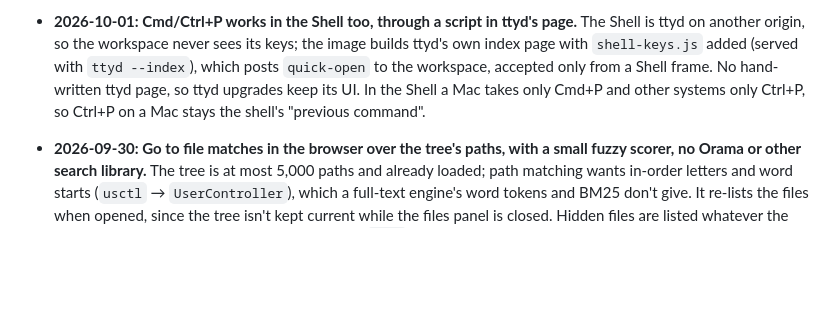
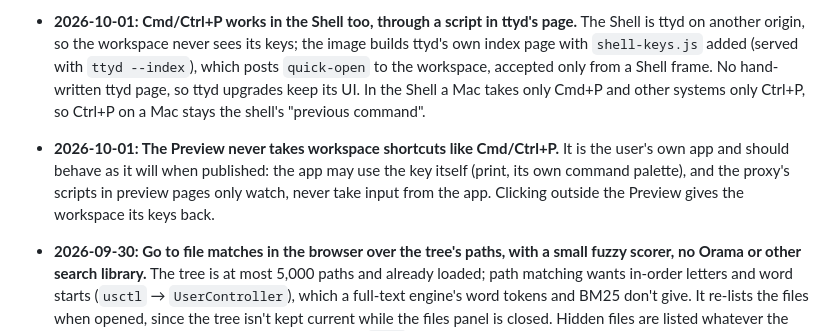
Before and after one commit to onedrop-io/onedrop, a Markdown page: REQ.md, the part around the change. Rendered like a GitHub page; blank space fills up the shorter version.

Commit message:
Record why the Preview doesn't take Cmd/Ctrl+P
Co-Authored-By: Claude Opus 5.5 (1M context) <noreply@anthropic.com>

```diff
--- a/REQ.md
+++ b/REQ.md
@@ -166,6 +166,7 @@ Chat on the left, live preview on the right; resizable panels; files, shell and
 - **2026-09-30: A "Search files" box is always at the top of the files panel (in place of the "Files" title), filtering the tree by name in the browser;** a folder's "Search this folder" scopes the same box to that folder. No content search, because the tree already holds every path and a grep would be a new call into the sandbox.
 - **2026-09-30: "Go to file" is Cmd/Ctrl+P, not Cmd+T,** because browsers never let a page take Cmd+T (new tab); Cmd+P (print) can be overridden and is what VS Code uses. It listens in the capture phase so it works inside the editor.
 - **2026-10-01: Cmd/Ctrl+P works in the Shell too, through a script in ttyd's page.** The Shell is ttyd on another origin, so the workspace never sees its keys; the image builds ttyd's own index page with `shell-keys.js` added (served with `ttyd --index`), which posts `quick-open` to the workspace, accepted only from a Shell frame. No hand-written ttyd page, so ttyd upgrades keep its UI. In the Shell a Mac takes only Cmd+P and other systems only Ctrl+P, so Ctrl+P on a Mac stays the shell's "previous command".
+- **2026-10-01: The Preview never takes workspace shortcuts like Cmd/Ctrl+P.** It is the user's own app and should behave as it will when published: the app may use the key itself (print, its own command palette), and the proxy's scripts in preview pages only watch, never take input from the app. Clicking outside the Preview gives the workspace its keys back.
 - **2026-09-30: Go to file matches in the browser over the tree's paths, with a small fuzzy scorer, no Orama or other search library.** The tree is at most 5,000 paths and already loaded; path matching wants in-order letters and word starts (`usctl` → `UserController`), which a full-text engine's word tokens and BM25 don't give. It re-lists the files when opened, since the tree isn't kept current while the files panel is closed. Hidden files are listed whatever the panel's hide setting, because typing a name like `.env` means you want it. Recent files are kept for the browser tab's session (`sessionStorage`, LAYOUT-005), not across tabs.
 - **2026-09-30: "Open shell here" opens a new Shell tab at `?arg=cd&arg=<folder>`,** which `shell-entry` honours only for folders inside `/workspace`. A new tab, not the open Shell restarted, because a cross-origin terminal can't be typed into and restarting would end a session the user may still need. "Sign in to Claude" opens a new Shell for the same reason. Sandboxes on older images open in `/workspace` until they update.
 - **2026-10-01: Below the `lg` breakpoint the chat and the workspace are two tabs, one on screen at a time (LAYOUT-006),** not stacked one above the other: stacked, each got half of a phone's height, too little to read the chat or use the preview. Both stay mounted so the draft and the preview survive switching. It's not remembered and starts on Chat. The desktop "hide chat" choice doesn't apply there and its button is hidden.
```
